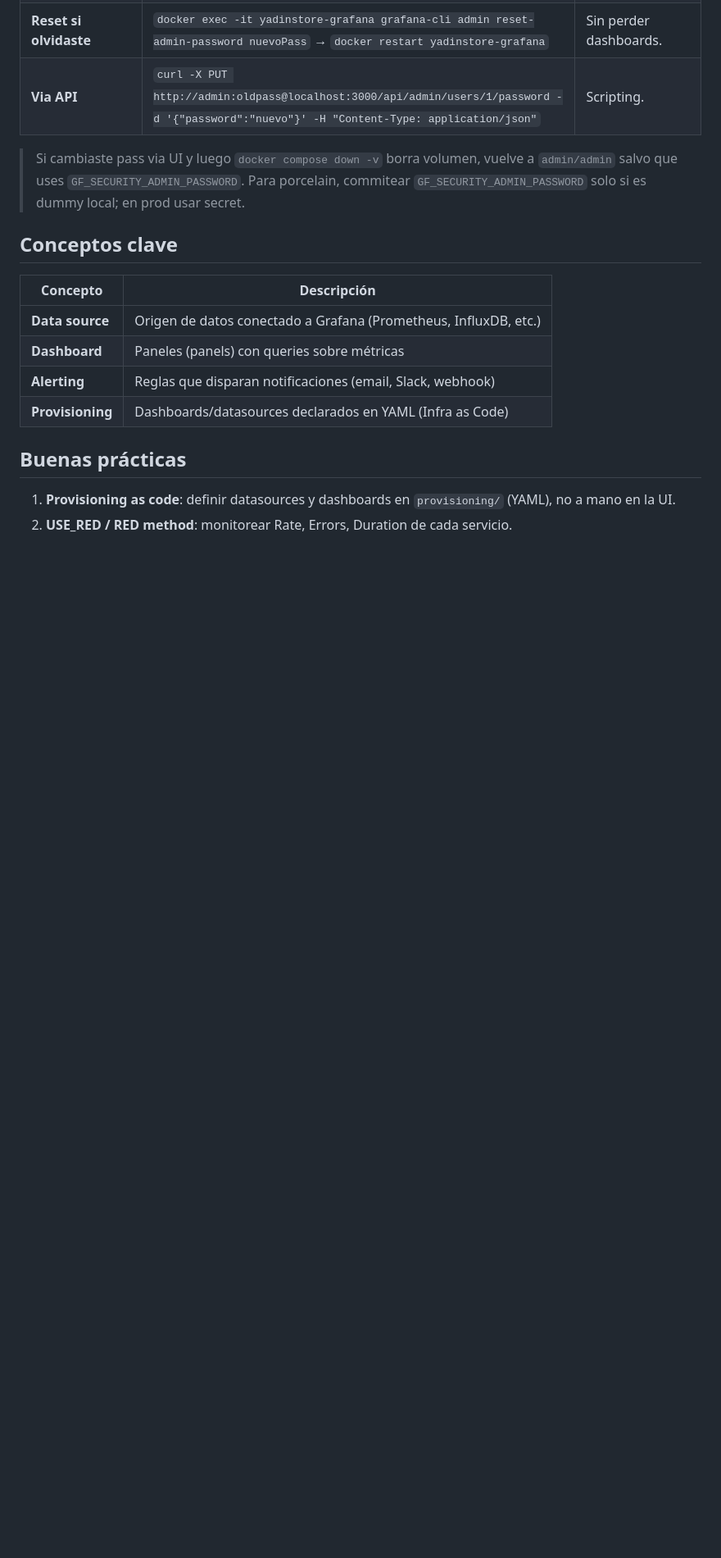
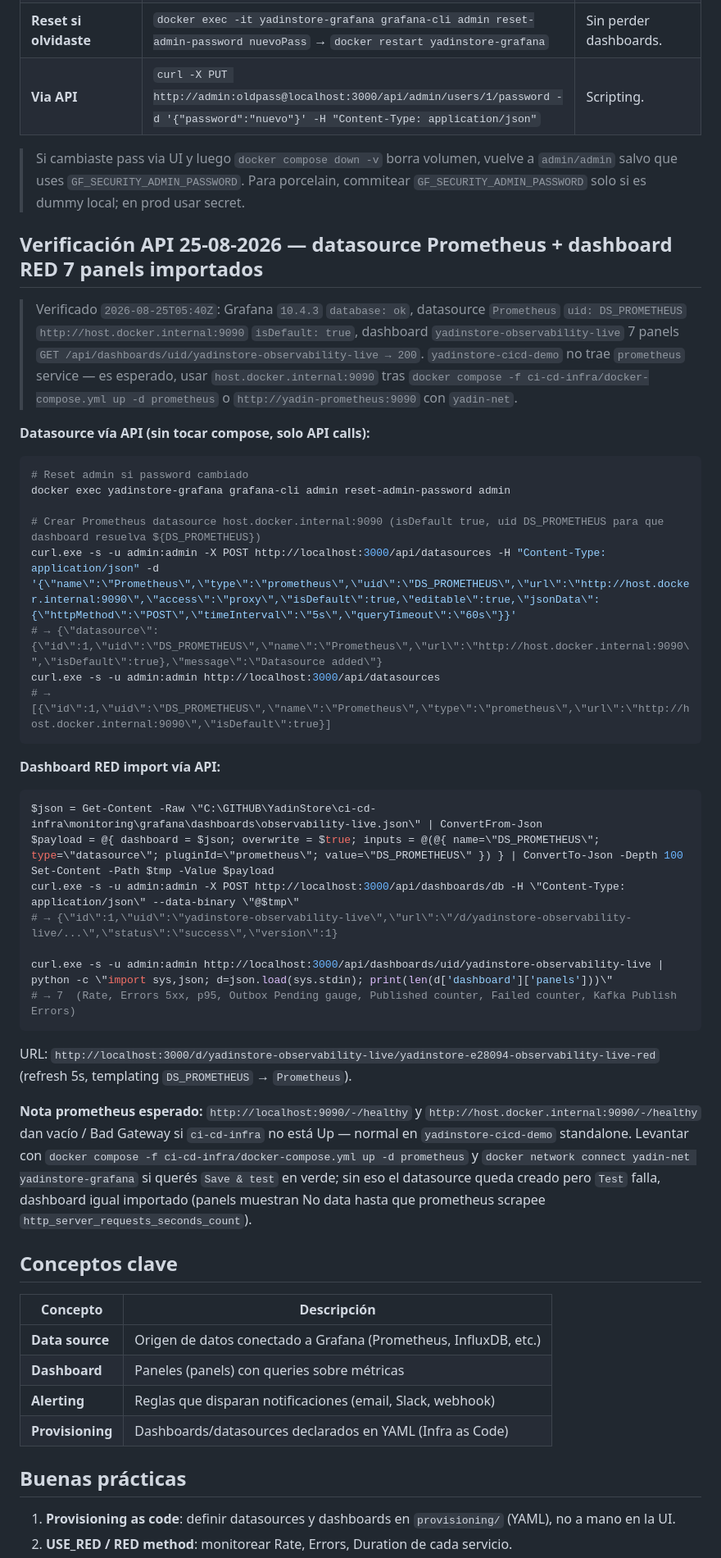
Before and after one commit to ypmanrique2/yadinstore-cicd-demo, a Markdown page: docs/grafana.md, the part around the change. Shown at 82% size. Drawn GitHub-style; blank space fills up the shorter version.

Commit message:
docs(observability): Grafana RED 7 panels import API + Prometheus DS host.docker.internal:9090 + Kibana Discover Last 7 days (docs 2026-08-23) verif 25-08-2026

````diff
--- a/docs/grafana.md
+++ b/docs/grafana.md
@@ -94,6 +94,40 @@ User reporta: cambió admin password en Grafana y pregunta cómo configurarlo pe
 
 > Si cambiaste pass via UI y luego `docker compose down -v` borra volumen, vuelve a `admin/admin` salvo que uses `GF_SECURITY_ADMIN_PASSWORD`. Para porcelain, commitear `GF_SECURITY_ADMIN_PASSWORD` solo si es dummy local; en prod usar secret.
 
+## Verificación API 25-08-2026 — datasource Prometheus + dashboard RED 7 panels importados
+
+> Verificado `2026-08-25T05:40Z`: Grafana `10.4.3` `database: ok`, datasource `Prometheus` `uid: DS_PROMETHEUS` `http://host.docker.internal:9090` `isDefault: true`, dashboard `yadinstore-observability-live` 7 panels `GET /api/dashboards/uid/yadinstore-observability-live → 200`. `yadinstore-cicd-demo` no trae `prometheus` service — es esperado, usar `host.docker.internal:9090` tras `docker compose -f ci-cd-infra/docker-compose.yml up -d prometheus` o `http://yadin-prometheus:9090` con `yadin-net`.
+
+**Datasource vía API (sin tocar compose, solo API calls):**
+
+```powershell
+# Reset admin si password cambiado
+docker exec yadinstore-grafana grafana-cli admin reset-admin-password admin
+
+# Crear Prometheus datasource host.docker.internal:9090 (isDefault true, uid DS_PROMETHEUS para que dashboard resuelva ${DS_PROMETHEUS})
+curl.exe -s -u admin:admin -X POST http://localhost:3000/api/datasources -H "Content-Type: application/json" -d '{\"name\":\"Prometheus\",\"type\":\"prometheus\",\"uid\":\"DS_PROMETHEUS\",\"url\":\"http://host.docker.internal:9090\",\"access\":\"proxy\",\"isDefault\":true,\"editable\":true,\"jsonData\":{\"httpMethod\":\"POST\",\"timeInterval\":\"5s\",\"queryTimeout\":\"60s\"}}'
+# → {\"datasource\":{\"id\":1,\"uid\":\"DS_PROMETHEUS\",\"name\":\"Prometheus\",\"url\":\"http://host.docker.internal:9090\",\"isDefault\":true},\"message\":\"Datasource added\"}
+curl.exe -s -u admin:admin http://localhost:3000/api/datasources
+# → [{\"id\":1,\"uid\":\"DS_PROMETHEUS\",\"name\":\"Prometheus\",\"type\":\"prometheus\",\"url\":\"http://host.docker.internal:9090\",\"isDefault\":true}]
+```
+
+**Dashboard RED import vía API:**
+
+```powershell
+$json = Get-Content -Raw \"C:\GITHUB\YadinStore\ci-cd-infra\monitoring\grafana\dashboards\observability-live.json\" | ConvertFrom-Json
+$payload = @{ dashboard = $json; overwrite = $true; inputs = @(@{ name=\"DS_PROMETHEUS\"; type=\"datasource\"; pluginId=\"prometheus\"; value=\"DS_PROMETHEUS\" }) } | ConvertTo-Json -Depth 100
+Set-Content -Path $tmp -Value $payload
+curl.exe -s -u admin:admin -X POST http://localhost:3000/api/dashboards/db -H \"Content-Type: application/json\" --data-binary \"@$tmp\"
+# → {\"id\":1,\"uid\":\"yadinstore-observability-live\",\"url\":\"/d/yadinstore-observability-live/...\",\"status\":\"success\",\"version\":1}
+
+curl.exe -s -u admin:admin http://localhost:3000/api/dashboards/uid/yadinstore-observability-live | python -c \"import sys,json; d=json.load(sys.stdin); print(len(d['dashboard']['panels']))\"
+# → 7  (Rate, Errors 5xx, p95, Outbox Pending gauge, Published counter, Failed counter, Kafka Publish Errors)
+```
+
+URL: `http://localhost:3000/d/yadinstore-observability-live/yadinstore-e28094-observability-live-red` (refresh 5s, templating `DS_PROMETHEUS` → `Prometheus`).
+
+**Nota prometheus esperado:** `http://localhost:9090/-/healthy` y `http://host.docker.internal:9090/-/healthy` dan vacío / Bad Gateway si `ci-cd-infra` no está Up — normal en `yadinstore-cicd-demo` standalone. Levantar con `docker compose -f ci-cd-infra/docker-compose.yml up -d prometheus` y `docker network connect yadin-net yadinstore-grafana` si querés `Save & test` en verde; sin eso el datasource queda creado pero `Test` falla, dashboard igual importado (panels muestran No data hasta que prometheus scrapee `http_server_requests_seconds_count`).
+
 ## Conceptos clave
 
 | Concepto | Descripción |
````
Also changed, not shown: docs/elasticsearch.md (+1 -1 lines).
